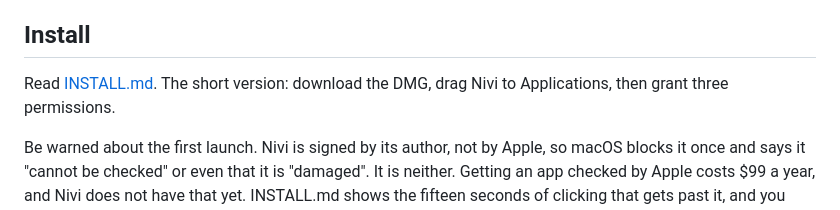
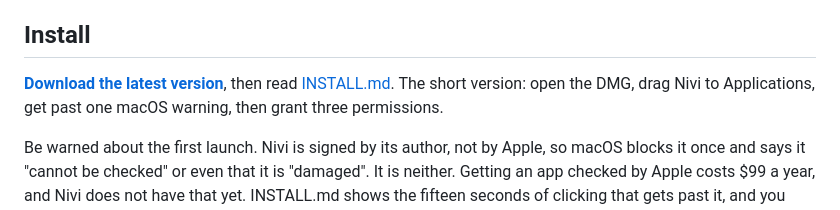
Before and after one commit to Dvirco1234/nivi, a Markdown page: README.md, the part around the change. Rendered like a GitHub page.

Commit message:
docs: link to the download
The install instructions told people to download the DMG but never said from
where, and the README had no download link at all. Both now point at the
releases/latest page, which stays correct as new versions ship.

Co-Authored-By: Claude Opus 5 <noreply@anthropic.com>

```diff
--- a/README.md
+++ b/README.md
@@ -62,8 +62,9 @@ the small English one about 400 MB.
 
 ## Install
 
-Read [INSTALL.md](INSTALL.md). The short version: download the DMG, drag Nivi to
-Applications, then grant three permissions.
+**[Download the latest version](https://github.com/Dvirco1234/nivi/releases/latest)**,
+then read [INSTALL.md](INSTALL.md). The short version: open the DMG, drag Nivi to
+Applications, get past one macOS warning, then grant three permissions.
 
 Be warned about the first launch. Nivi is signed by its author, not by Apple, so
 macOS blocks it once and says it "cannot be checked" or even that it is
```
Also changed, not shown: INSTALL.md (+2 -1 lines).
